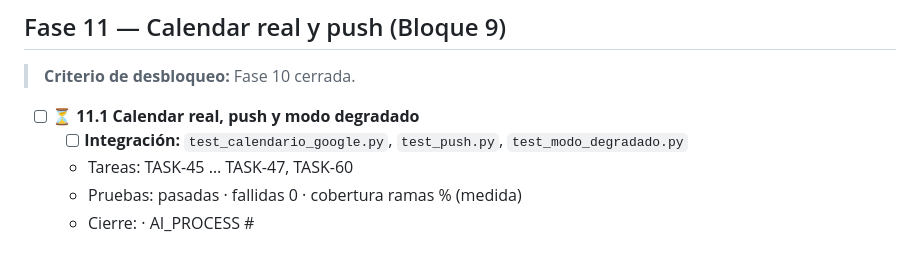
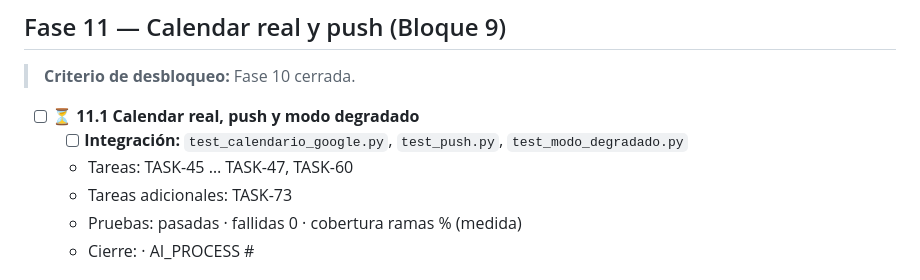
Before and after one commit to JononathanRincon/AgenteManiculista, a Markdown page: FASE_TRACKING.md, the part around the change. Rendered like a GitHub page.

```diff
--- a/FASE_TRACKING.md
+++ b/FASE_TRACKING.md
@@ -152,6 +152,7 @@ los criterios de cierre. Antes de cerrar se reconcilia con `PLAN_IMPLEMENTACION.
 - [ ] ⏳ **11.1 Calendar real, push y modo degradado**
   - [ ] **Integración:** `test_calendario_google.py`, `test_push.py`, `test_modo_degradado.py`
   - Tareas: TASK-45 … TASK-47, TASK-60
+  - Tareas adicionales: TASK-73
   - Pruebas: pasadas <N> · fallidas 0 · cobertura ramas <N> % (medida)
   - Cierre: <fecha> · AI_PROCESS #<N>
 
```
Also changed, not shown: PLAN_IMPLEMENTACION.md (+1 -0 lines), tasks.md (+10 -0 lines).
